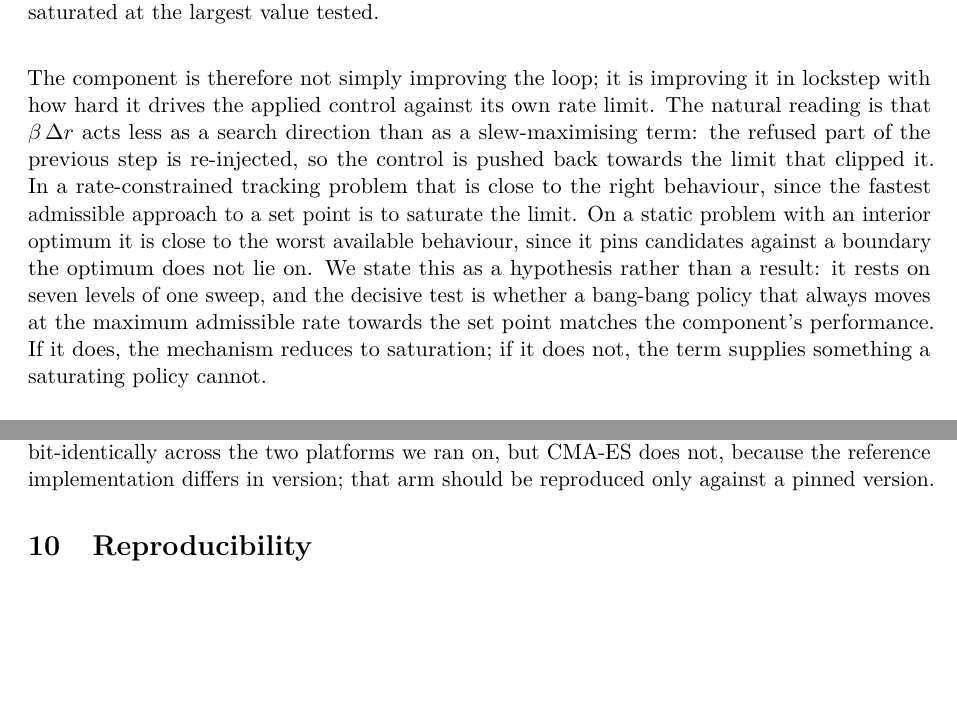
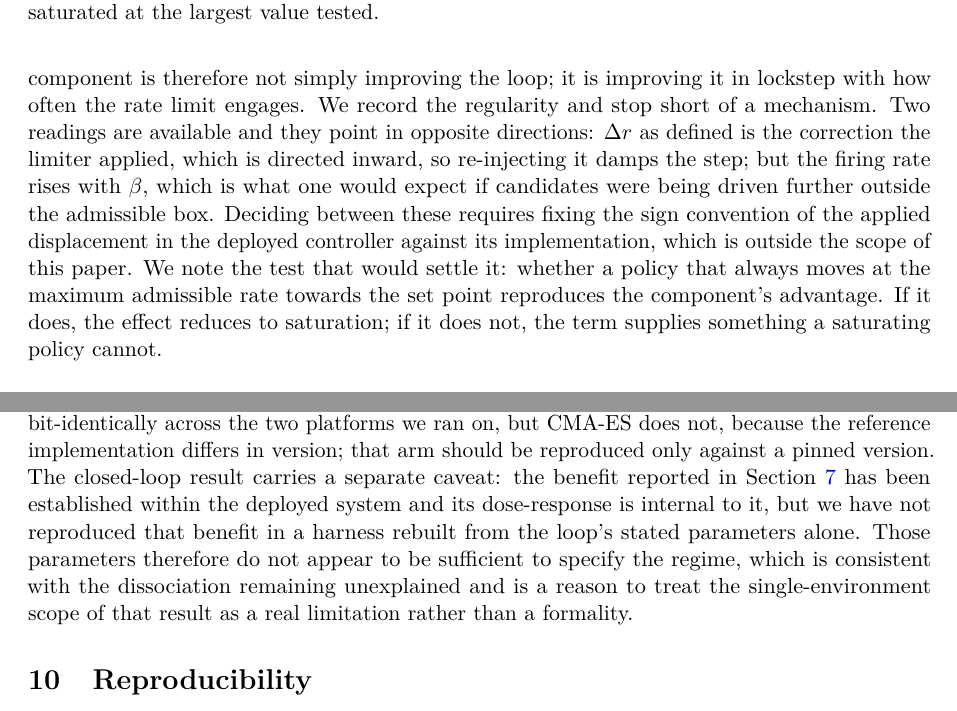
Before and after one commit to alanvallavaraj/CREO-X, a LaTeX paper (paper/creo_x.tex): two parts of pages 11 and 14 of 15, joined at a grey line, cut so that both start at the same text, the shorter picture padded with empty space. Compiled offline with pdfLaTeX.

Commit message:
Paper: reduce saturation claim to the observed regularity; disclose unreproduced loop benefit

```diff
--- a/paper/creo_x.tex
+++ b/paper/creo_x.tex
@@ -625,19 +625,17 @@ mechanism. The fraction of evaluations on which the rate limit actually fires ri
 monotonically with $\beta$, from $0.8770$ at $\beta = 0$ to $0.9999$ at $\beta = 1.50$, and
 across the seven levels distance AUC and that firing rate are almost perfectly
 anti-correlated (Spearman $-0.964$, $p = 4.5 \times 10^{-4}$, $n = 7$). The component is
-therefore not simply improving the loop; it is improving it in lockstep with how hard it
-drives the applied control against its own rate limit. The natural reading is that
-$\beta\,\Delta r$ acts less as a search direction than as a slew-maximising term: the
-refused part of the previous step is re-injected, so the control is pushed back towards the
-limit that clipped it. In a rate-constrained tracking problem that is close to the right
-behaviour, since the fastest admissible approach to a set point is to saturate the limit.
-On a static problem with an interior optimum it is close to the worst available behaviour,
-since it pins candidates against a boundary the optimum does not lie on. We state this as
-a hypothesis rather than a result: it rests on seven levels of one sweep, and the decisive
-test is whether a bang-bang policy that always moves at the maximum admissible rate
-towards the set point matches the component's performance. If it does, the mechanism
-reduces to saturation; if it does not, the term supplies something a saturating policy
-cannot.
+therefore not simply improving the loop; it is improving it in lockstep with how often the
+rate limit engages. We record the regularity and stop short of a mechanism. Two readings
+are available and they point in opposite directions: $\Delta r$ as defined is the
+correction the limiter applied, which is directed inward, so re-injecting it damps the
+step; but the firing rate rises with $\beta$, which is what one would expect if candidates
+were being driven further outside the admissible box. Deciding between these requires
+fixing the sign convention of the applied displacement in the deployed controller against
+its implementation, which is outside the scope of this paper. We note the test that would
+settle it: whether a policy that always moves at the maximum admissible rate towards the
+set point reproduces the component's advantage. If it does, the effect reduces to
+saturation; if it does not, the term supplies something a saturating policy cannot.
 
 \subsection{What the ranking does and does not say}
 
@@ -780,7 +776,13 @@ the problems where feasibility was attainable within budget rather than to the s
 whole. Finally, seven of the eight hosts reproduce their repair fire rates bit-identically
 across the two platforms we ran on, but CMA-ES does not, because the reference
 implementation differs in version; that arm should be reproduced only against a pinned
-version.
+version. The closed-loop result carries a separate caveat: the benefit reported in
+Section~\ref{sec:loop} has been established within the deployed system and its dose-response
+is internal to it, but we have not reproduced that benefit in a harness rebuilt from the
+loop's stated parameters alone. Those parameters therefore do not appear to be sufficient
+to specify the regime, which is consistent with the dissociation remaining unexplained and
+is a reason to treat the single-environment scope of that result as a real limitation
+rather than a formality.
 
 \section{Reproducibility}
 
```
Also changed, not shown: paper/creo_x.tex (16 more changed lines).
